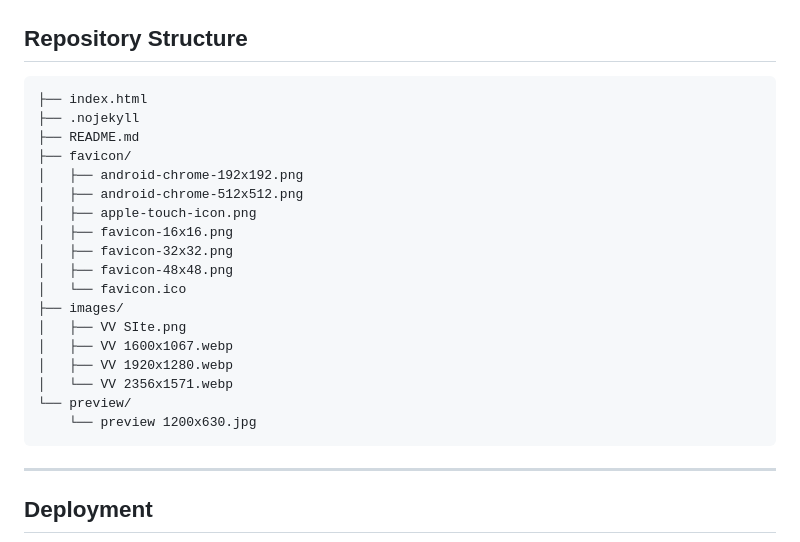
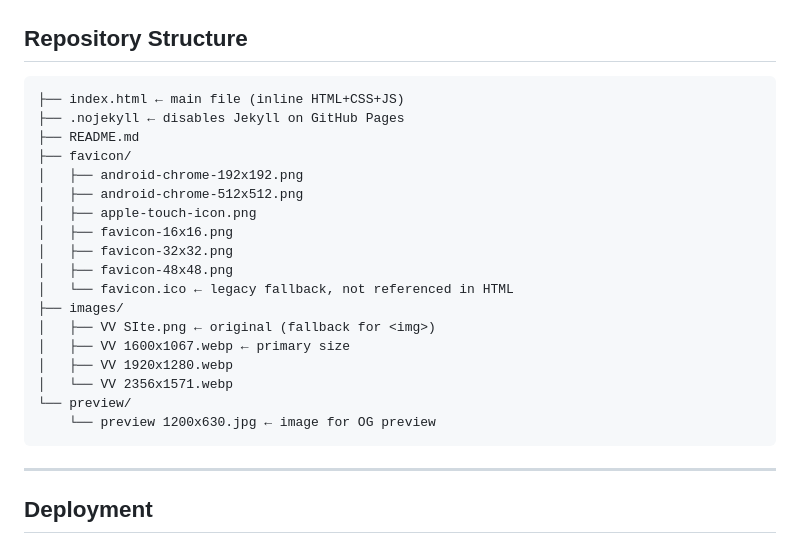
Before and after one commit to Kravvi/kravvi.github.io, a Markdown page: README.md, the part around the change. Rendered like a GitHub page.

````diff
--- a/README.md
+++ b/README.md
@@ -45,8 +45,8 @@ A fully static website. Hosted on GitHub Pages.
 ## Repository Structure
 
 ```
-├── index.html
-├── .nojekyll
+├── index.html ← main file (inline HTML+CSS+JS)
+├── .nojekyll ← disables Jekyll on GitHub Pages
 ├── README.md
 ├── favicon/
 │   ├── android-chrome-192x192.png
@@ -55,14 +55,14 @@ A fully static website. Hosted on GitHub Pages.
 │   ├── favicon-16x16.png
 │   ├── favicon-32x32.png
 │   ├── favicon-48x48.png
-│   └── favicon.ico
+│   └── favicon.ico ← legacy fallback, not referenced in HTML
 ├── images/
-│   ├── VV SIte.png
-│   ├── VV 1600x1067.webp
+│   ├── VV SIte.png ← original (fallback for <img>)
+│   ├── VV 1600x1067.webp ← primary size
 │   ├── VV 1920x1280.webp
 │   └── VV 2356x1571.webp
 └── preview/
-    └── preview 1200x630.jpg
+    └── preview 1200x630.jpg ← image for OG preview
 ```
 ---
 
````
